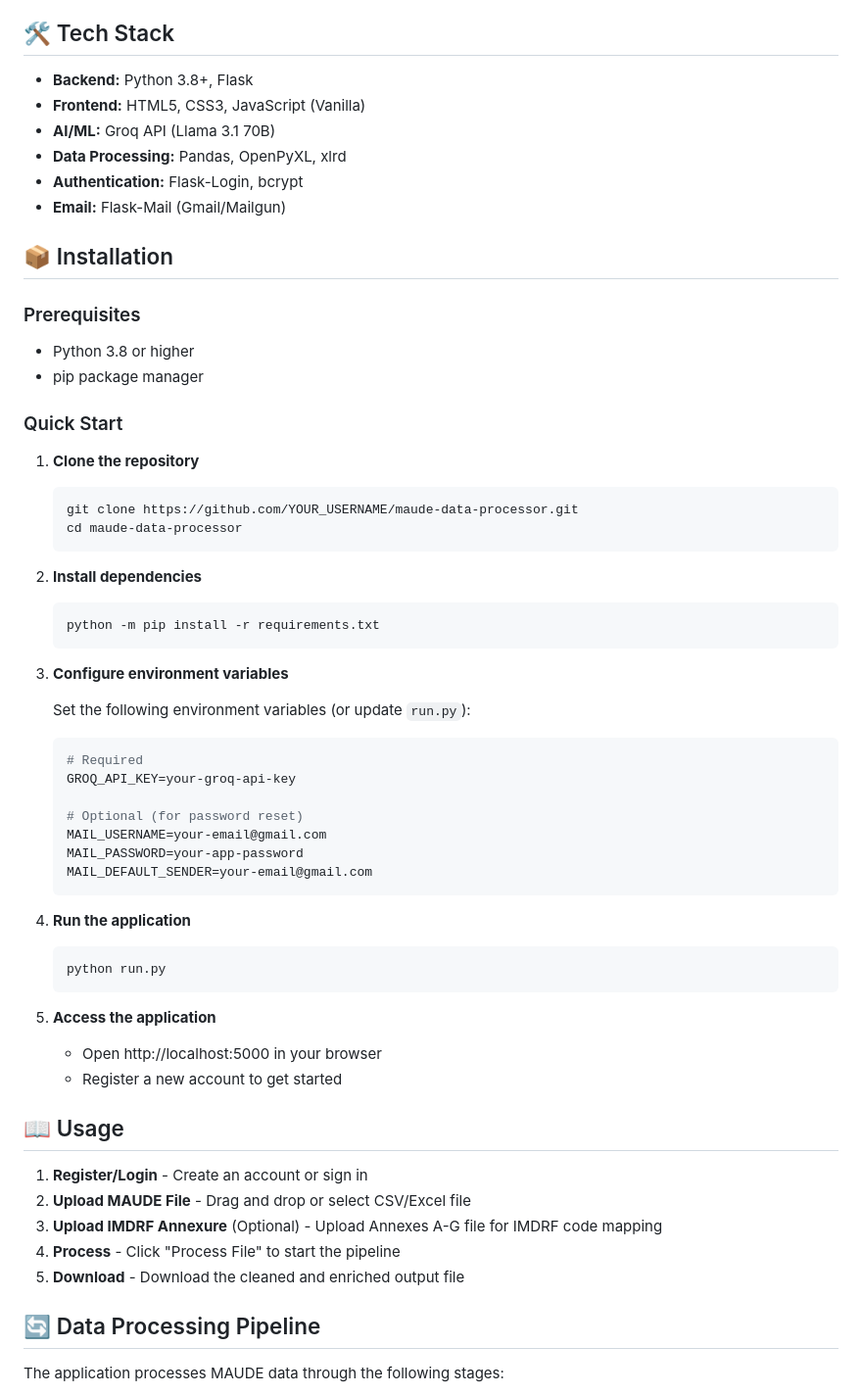
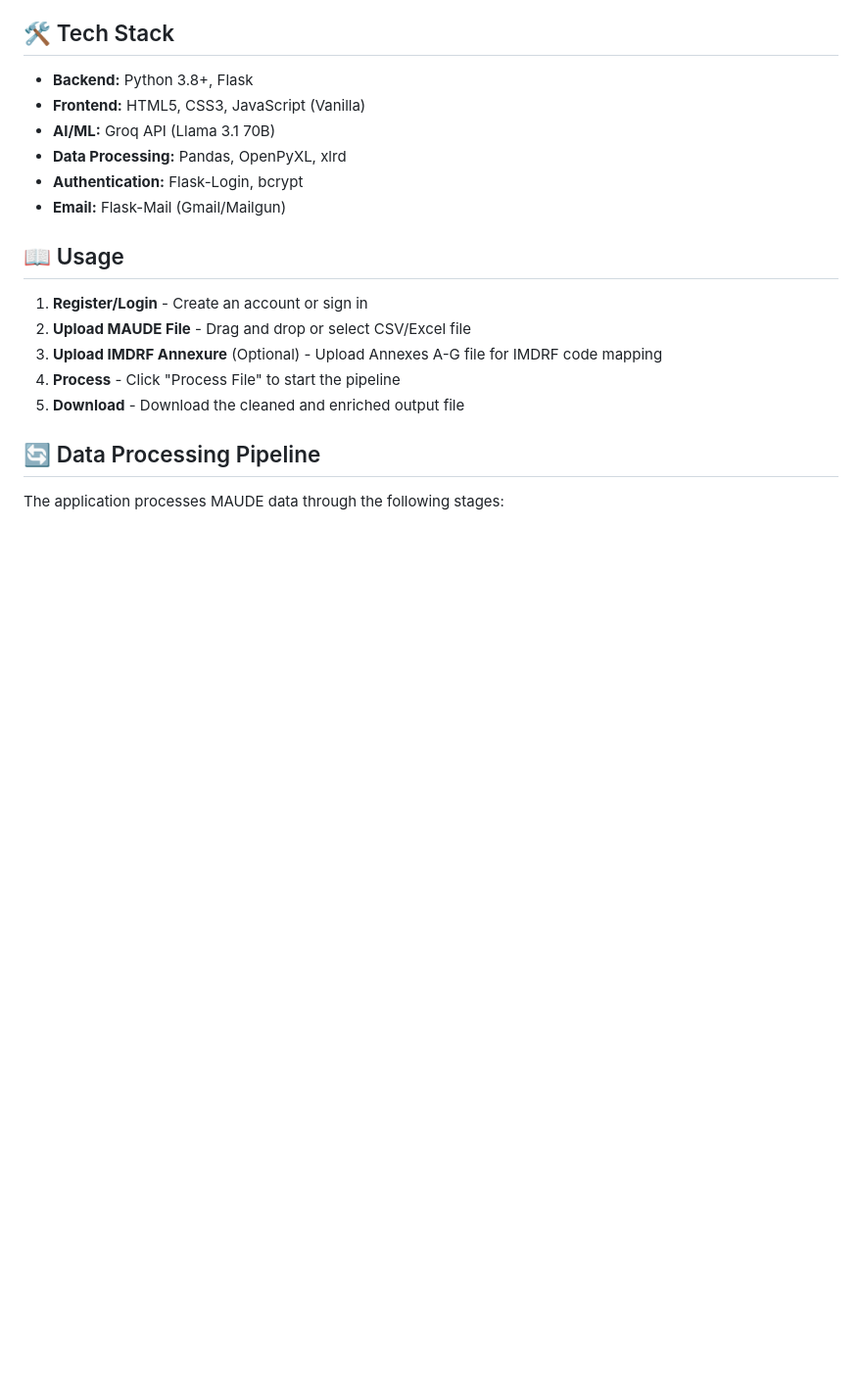
Before and after one commit to Devarsh009/FDA-MAUDE-Data-Processing-Analysis-Platform, a Markdown page: README.md, the part around one of its changes. Shown at 98% size. Drawn GitHub-style; blank space fills up the shorter version.

````diff
--- a/README.md
+++ b/README.md
@@ -21,47 +21,6 @@ A comprehensive web application for processing and analyzing FDA MAUDE (Manufact
 - **Data Processing:** Pandas, OpenPyXL, xlrd
 - **Authentication:** Flask-Login, bcrypt
 - **Email:** Flask-Mail (Gmail/Mailgun)
-
-## 📦 Installation
-
-### Prerequisites
-- Python 3.8 or higher
-- pip package manager
-
-### Quick Start
-
-1. **Clone the repository**
-   ```bash
-   git clone https://github.com/YOUR_USERNAME/maude-data-processor.git
-   cd maude-data-processor
-   ```
-
-2. **Install dependencies**
-   ```bash
-   python -m pip install -r requirements.txt
-   ```
-
-3. **Configure environment variables**
-
-   Set the following environment variables (or update `run.py`):
-   ```bash
-   # Required
-   GROQ_API_KEY=your-groq-api-key
-
-   # Optional (for password reset)
-   MAIL_USERNAME=your-email@gmail.com
-   MAIL_PASSWORD=your-app-password
-   MAIL_DEFAULT_SENDER=your-email@gmail.com
-   ```
-
-4. **Run the application**
-   ```bash
-   python run.py
-   ```
-
-5. **Access the application**
-   - Open http://localhost:5000 in your browser
-   - Register a new account to get started
 
 ## 📖 Usage
 
````
Also changed, not shown: other parts of README.md (+0 -44 lines).
